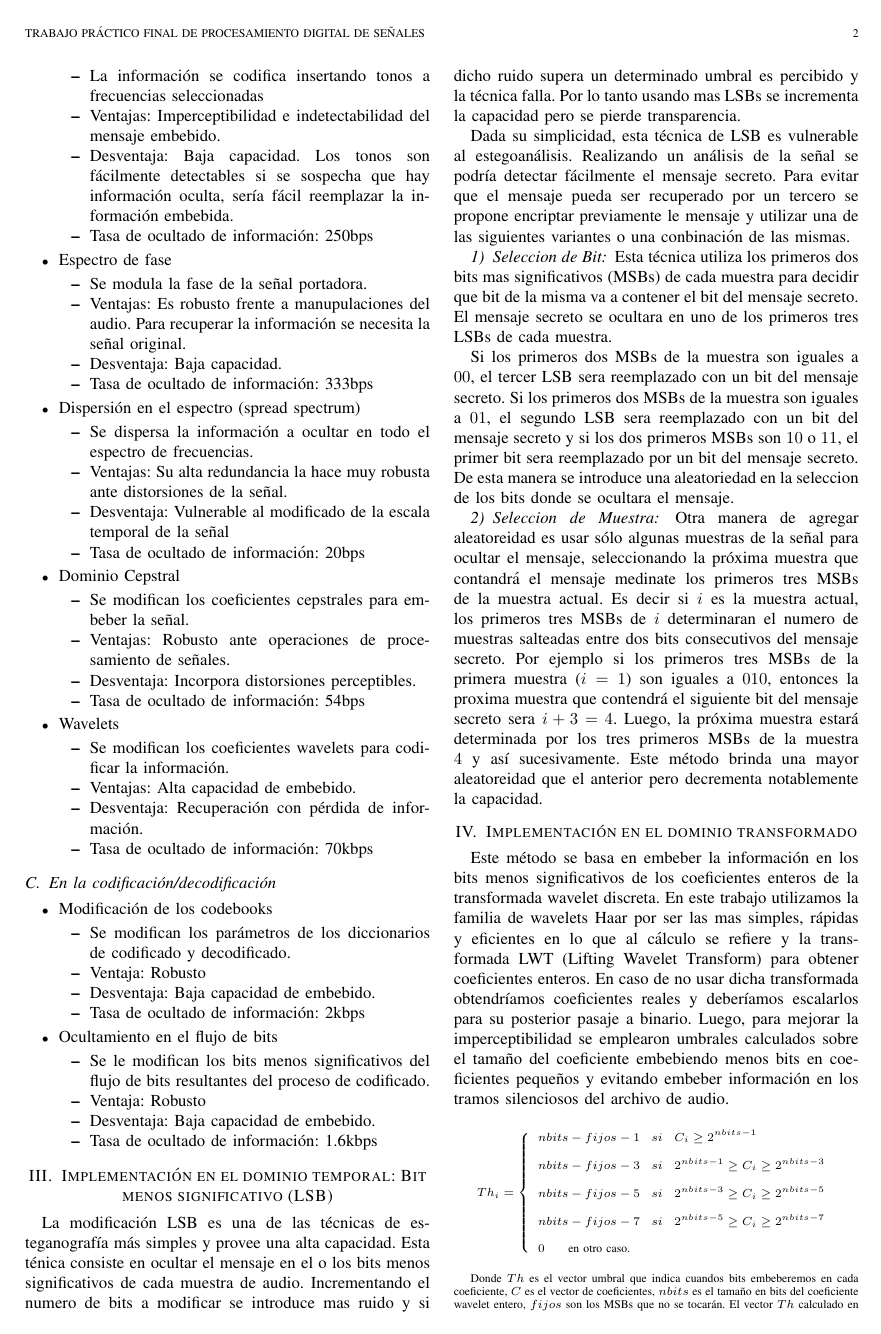
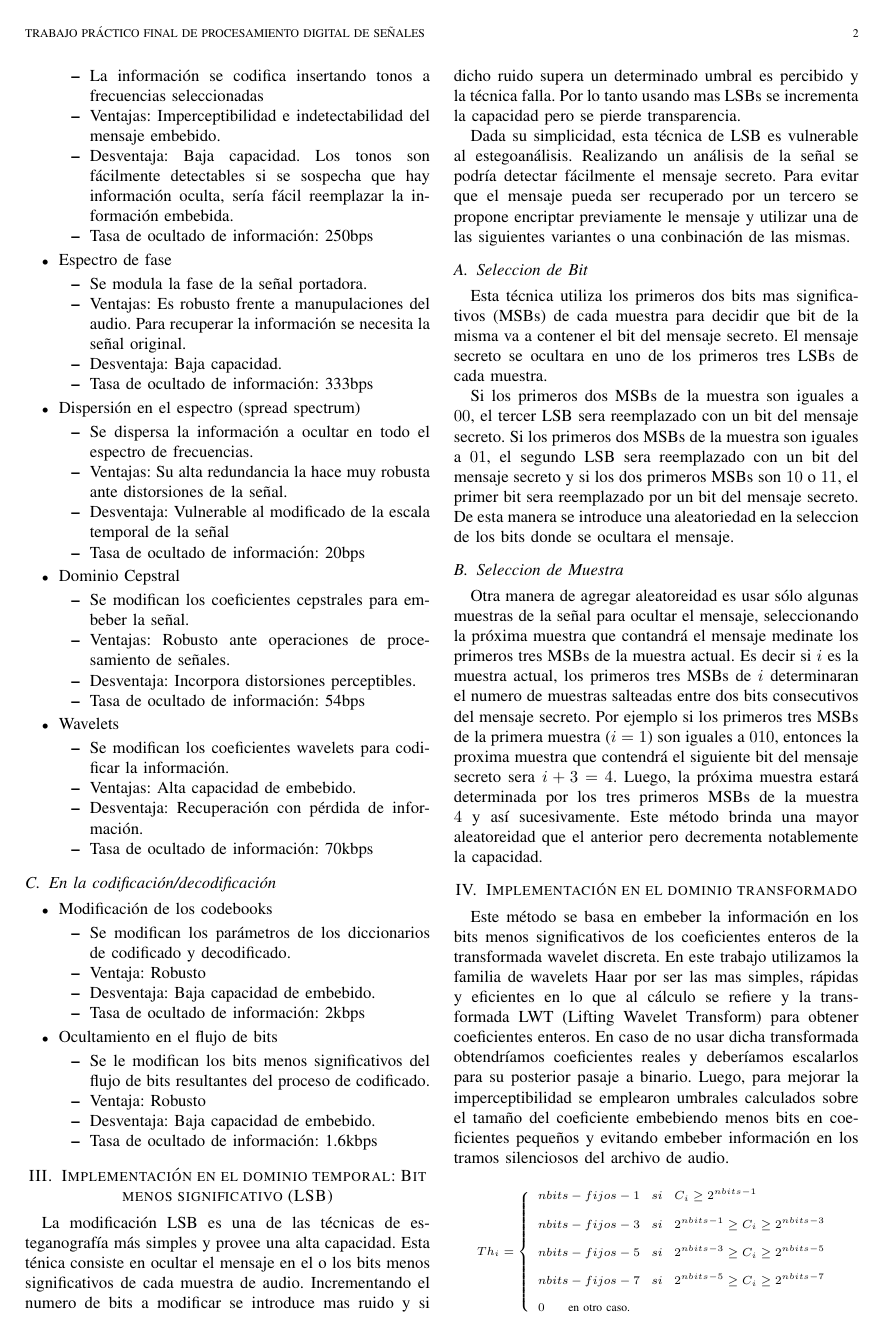
Before and after one commit to Threeseven/tpfinal, a LaTeX document (latex/tfmpd.tex): page 2 of 3. The pictures show the PDF file latex/tfmpd.pdf that the author committed with the source.

Commit message:
informe V6

```diff
--- a/latex/tfmpd.tex
+++ b/latex/tfmpd.tex
@@ -147,13 +147,13 @@ Incrementando el numero de bits a modificar se introduce mas ruido y si dicho ru
 
 Dada su simplicidad, esta técnica de LSB es vulnerable al estegoanálisis. Realizando un análisis de la señal se podría detectar fácilmente el mensaje secreto. Para evitar que el mensaje pueda ser recuperado por un tercero se propone encriptar previamente le mensaje y utilizar una de las siguientes variantes o una conbinación de las mismas.
 
-\subsubsection{Seleccion de Bit}
+\subsection{Seleccion de Bit}
 Esta técnica utiliza los primeros dos bits mas significativos (MSBs) de cada muestra para decidir que bit de la misma va a contener el bit del mensaje secreto. El mensaje secreto se ocultara en uno de los primeros tres LSBs de cada muestra.
 
 Si los primeros dos MSBs de la muestra son iguales a $00$, el tercer LSB sera reemplazado con un bit del mensaje secreto. Si los primeros dos MSBs de la muestra son iguales a $01$, el segundo LSB sera reemplazado con un bit del mensaje secreto y si los dos primeros MSBs son $10$ o $11$, el primer bit sera reemplazado por un bit del mensaje secreto.
 De esta manera se introduce una aleatoriedad en la seleccion de los bits donde se ocultara el mensaje.
 
-\subsubsection{Seleccion de Muestra}
+\subsection{Seleccion de Muestra}
 Otra manera de agregar aleatoreidad es usar sólo algunas muestras de la señal para ocultar el mensaje, seleccionando la próxima muestra que contandrá el mensaje medinate los primeros tres MSBs de la muestra actual. Es decir si $i$ es la muestra actual, los primeros tres MSBs de $i$ determinaran el numero de muestras salteadas entre dos bits consecutivos del mensaje secreto. Por ejemplo si los primeros tres MSBs de la primera muestra ($i=1$) son iguales a $010$, entonces la proxima muestra que contendrá el siguiente bit del mensaje secreto sera $i+3=4$. Luego, la próxima muestra estará determinada por los tres primeros MSBs de la muestra $4$ y así sucesivamente. Este método brinda una mayor aleatoreidad que el anterior pero decrementa notablemente la capacidad.
 
 \section{Implementación en el dominio transformado}
@@ -161,7 +161,7 @@ Este método se basa en embeber la información en los bits menos significativos
 En este trabajo utilizamos la familia de wavelets Haar por ser las mas simples, rápidas y eficientes en lo que al cálculo se refiere y la transformada LWT (Lifting Wavelet Transform) para obtener coeficientes enteros. En caso de no usar dicha transformada obtendríamos coeficientes reales y deberíamos escalarlos para su posterior pasaje a binario.
 Luego, para mejorar la imperceptibilidad se emplearon umbrales calculados sobre el tamaño del coeficiente embebiendo menos bits en coeficientes pequeños y evitando embeber información en los tramos silenciosos del archivo de audio.
 
-\scriptsize{
+{\scriptsize
 $$
 Th_i= \left\lbrace
 \begin{array}{ll}
```
Also changed, not shown: latex/tfmpd.pdf, 2 other files.
